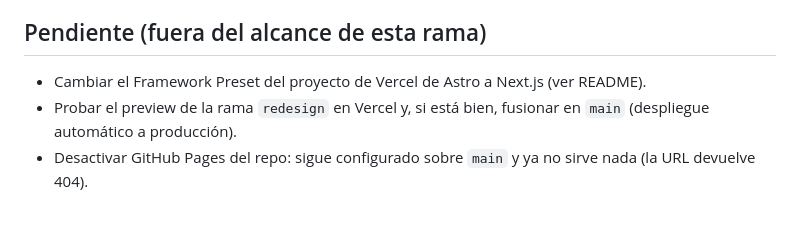
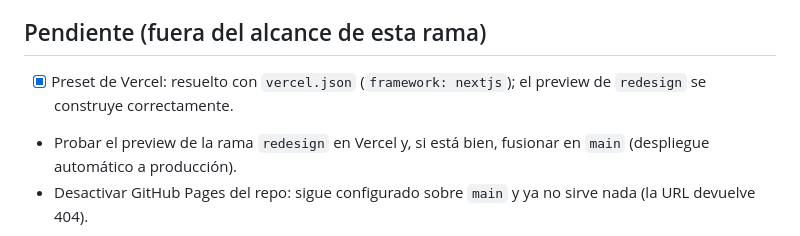
Before and after one commit to juanhdezz/portfolio-web, a Markdown page: PROGRESS.md, the part around the change. GitHub-like rendering.

```diff
--- a/PROGRESS.md
+++ b/PROGRESS.md
@@ -26,6 +26,6 @@
 
 ## Pendiente (fuera del alcance de esta rama)
 
-- Cambiar el Framework Preset del proyecto de Vercel de Astro a Next.js (ver README).
+- [x] Preset de Vercel: resuelto con `vercel.json` (`framework: nextjs`); el preview de `redesign` se construye correctamente.
 - Probar el preview de la rama `redesign` en Vercel y, si está bien, fusionar en `main` (despliegue automático a producción).
 - Desactivar GitHub Pages del repo: sigue configurado sobre `main` y ya no sirve nada (la URL devuelve 404).
```
Also changed, not shown: DECISIONS.md (+1 -0 lines), README.md (+2 -2 lines).
